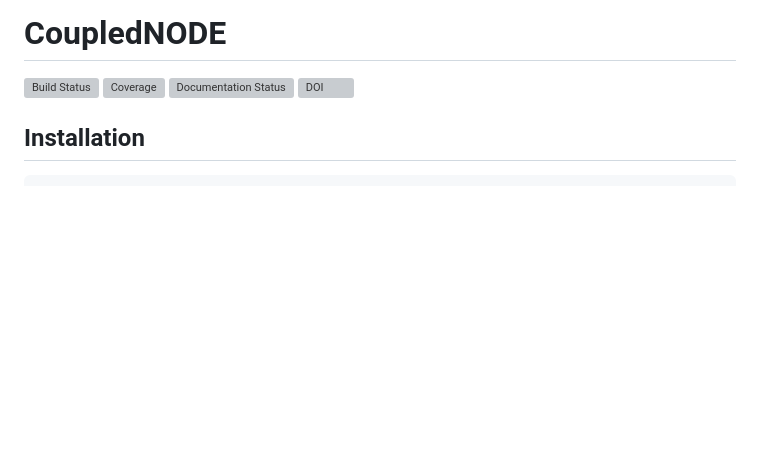
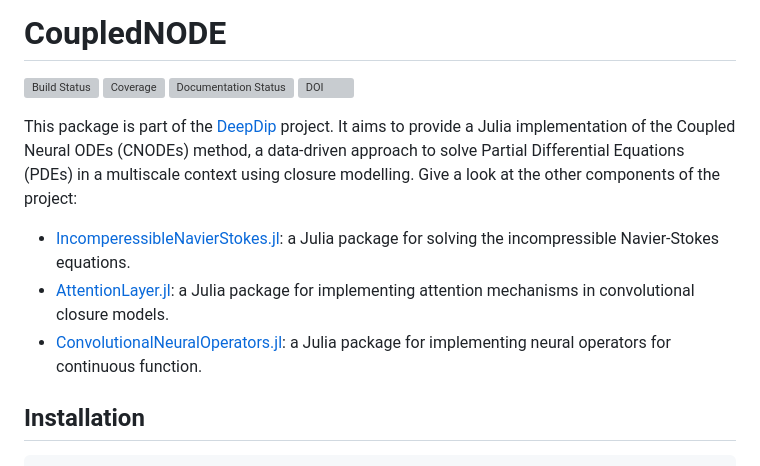
Before and after one commit to DEEPDIP-project/CoupledNODE.jl, a Markdown page: README.md, the part around the change. Rendered like a GitHub page; blank space fills up the shorter version; grey boxes are pictures that could not be loaded.

Commit message:
Update README (#158)

```diff
--- a/README.md
+++ b/README.md
@@ -7,6 +7,12 @@
 [![Coverage](https://codecov.io/gh/DEEPDIP-project/CoupledNODE.jl/branch/main/graph/badge.svg)](https://codecov.io/gh/DEEPDIP-project/CoupledNODE.jl)
 [![Documentation Status](https://readthedocs.org/projects/gemdat/badge/?version=latest)](https://deepdip-project.github.io/CoupledNODE.jl/stable/)
 [![DOI](https://zenodo.org/badge/760462639.svg)](https://doi.org/10.5281/zenodo.14197271)
+
+This package is part of the [DeepDip](https://github.com/DEEPDIP-project) project. It aims to provide a Julia implementation of the Coupled Neural ODEs (CNODEs) method, a data-driven approach to solve Partial Differential Equations (PDEs) in a multiscale context using closure modelling. Give a look at the other components of the project:
+* [IncomperessibleNavierStokes.jl](https://github.com/agdestein/IncompressibleNavierStokes.jl): a Julia package for solving the incompressible Navier-Stokes equations.
+* [AttentionLayer.jl](https://github.com/DEEPDIP-project/AttentionLayer.jl): a Julia package for implementing attention mechanisms in convolutional closure models.
+* [ConvolutionalNeuralOperators.jl](https://github.com/DEEPDIP-project/ConvolutionalNeuralOperators.jl): a Julia package for implementing neural operators for continuous function.
+
 
 ## Installation
 
```
